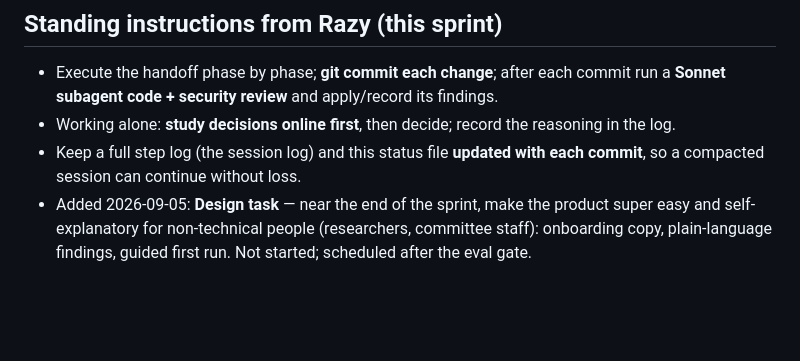
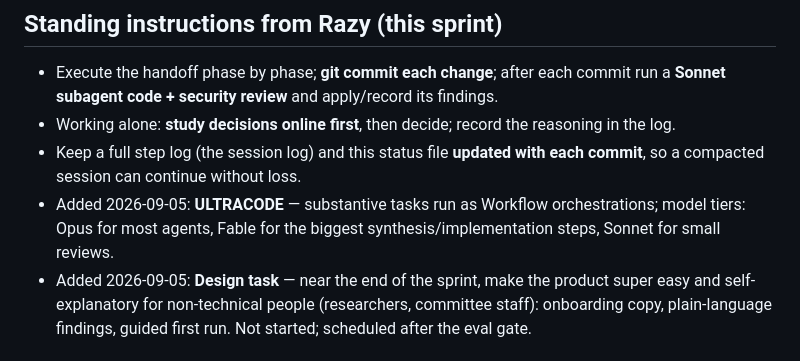
Before and after one commit to nave121/EtiqTech, a Markdown page: docs/dev-log/STATUS.md, the part around the change. GitHub-like rendering; blank space fills up the shorter version.

```diff
--- a/docs/dev-log/STATUS.md
+++ b/docs/dev-log/STATUS.md
@@ -10,6 +10,7 @@
 - Working alone: **study decisions online first**, then decide; record the reasoning in the log.
 - Keep a full step log (the session log) and this status file **updated with each commit**, so a
   compacted session can continue without loss.
+- Added 2026-09-05: **ULTRACODE** — substantive tasks run as Workflow orchestrations; model tiers: Opus for most agents, Fable for the biggest synthesis/implementation steps, Sonnet for small reviews.
 - Added 2026-09-05: **Design task** — near the end of the sprint, make the product super easy and
   self-explanatory for non-technical people (researchers, committee staff): onboarding copy,
   plain-language findings, guided first run. Not started; scheduled after the eval gate.
```
Also changed, not shown: docs/dev-log/2026-09-05-handoff-session.md (+4 -0 lines).
